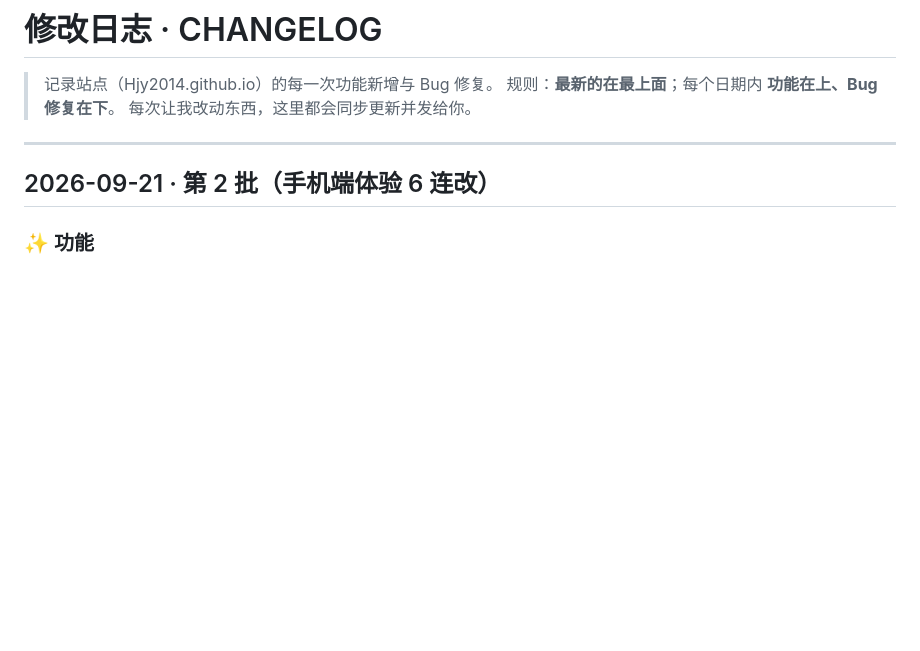
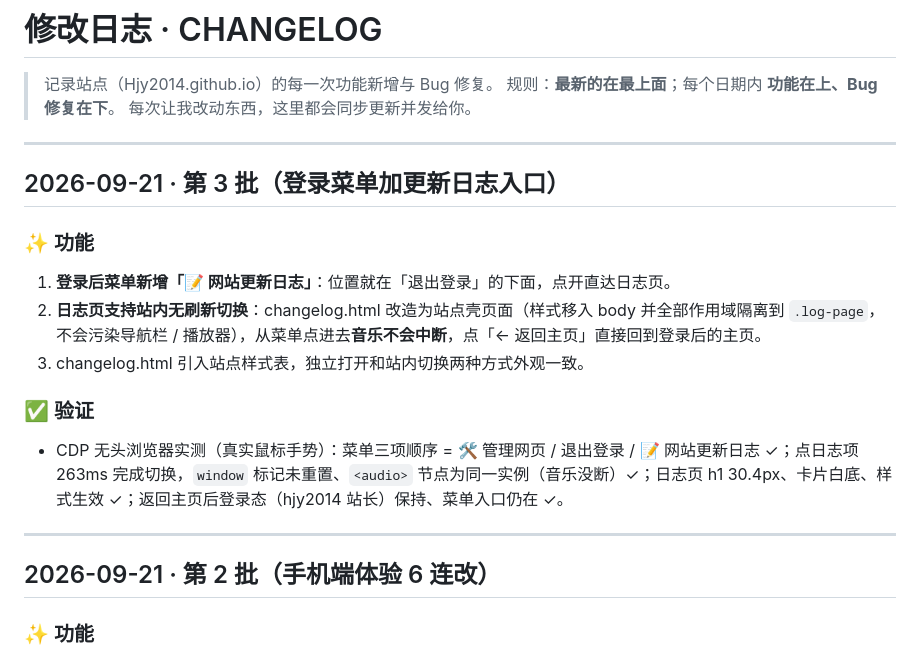
Before and after one commit to Hjy2014/Hjy2014.github.io, a Markdown page: CHANGELOG.md, the part around the change. GitHub-like rendering; blank space fills up the shorter version.

Commit message:
ui: add changelog link under logout in user menu (pjax-safe changelog page)

```diff
--- a/CHANGELOG.md
+++ b/CHANGELOG.md
@@ -3,6 +3,20 @@
 > 记录站点（Hjy2014.github.io）的每一次功能新增与 Bug 修复。
 > 规则：**最新的在最上面**；每个日期内 **功能在上、Bug 修复在下**。
 > 每次让我改动东西，这里都会同步更新并发给你。
+
+---
+
+## 2026-09-21 · 第 3 批（登录菜单加更新日志入口）
+
+### ✨ 功能
+
+1. **登录后菜单新增「📝 网站更新日志」**：位置就在「退出登录」的下面，点开直达日志页。
+2. **日志页支持站内无刷新切换**：changelog.html 改造为站点壳页面（样式移入 body 并全部作用域隔离到 `.log-page`，不会污染导航栏 / 播放器），从菜单点进去**音乐不会中断**，点「← 返回主页」直接回到登录后的主页。
+3. changelog.html 引入站点样式表，独立打开和站内切换两种方式外观一致。
+
+### ✅ 验证
+
+- CDP 无头浏览器实测（真实鼠标手势）：菜单三项顺序 = 🛠 管理网页 / 退出登录 / 📝 网站更新日志 ✓；点日志项 263ms 完成切换，`window` 标记未重置、`<audio>` 节点为同一实例（音乐没断）✓；日志页 h1 30.4px、卡片白底、样式生效 ✓；返回主页后登录态（hjy2014 站长）保持、菜单入口仍在 ✓。
 
 ---
 
```
